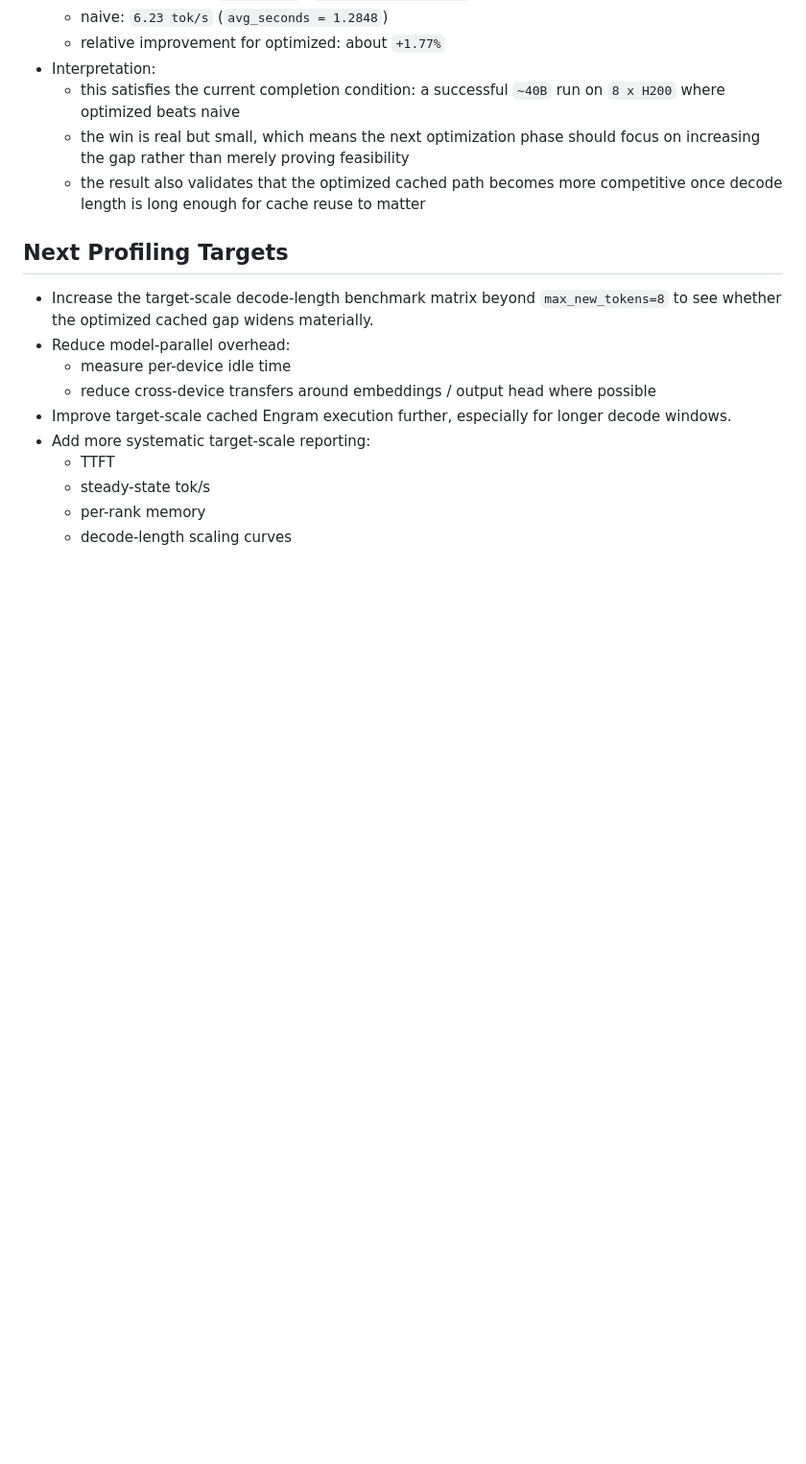
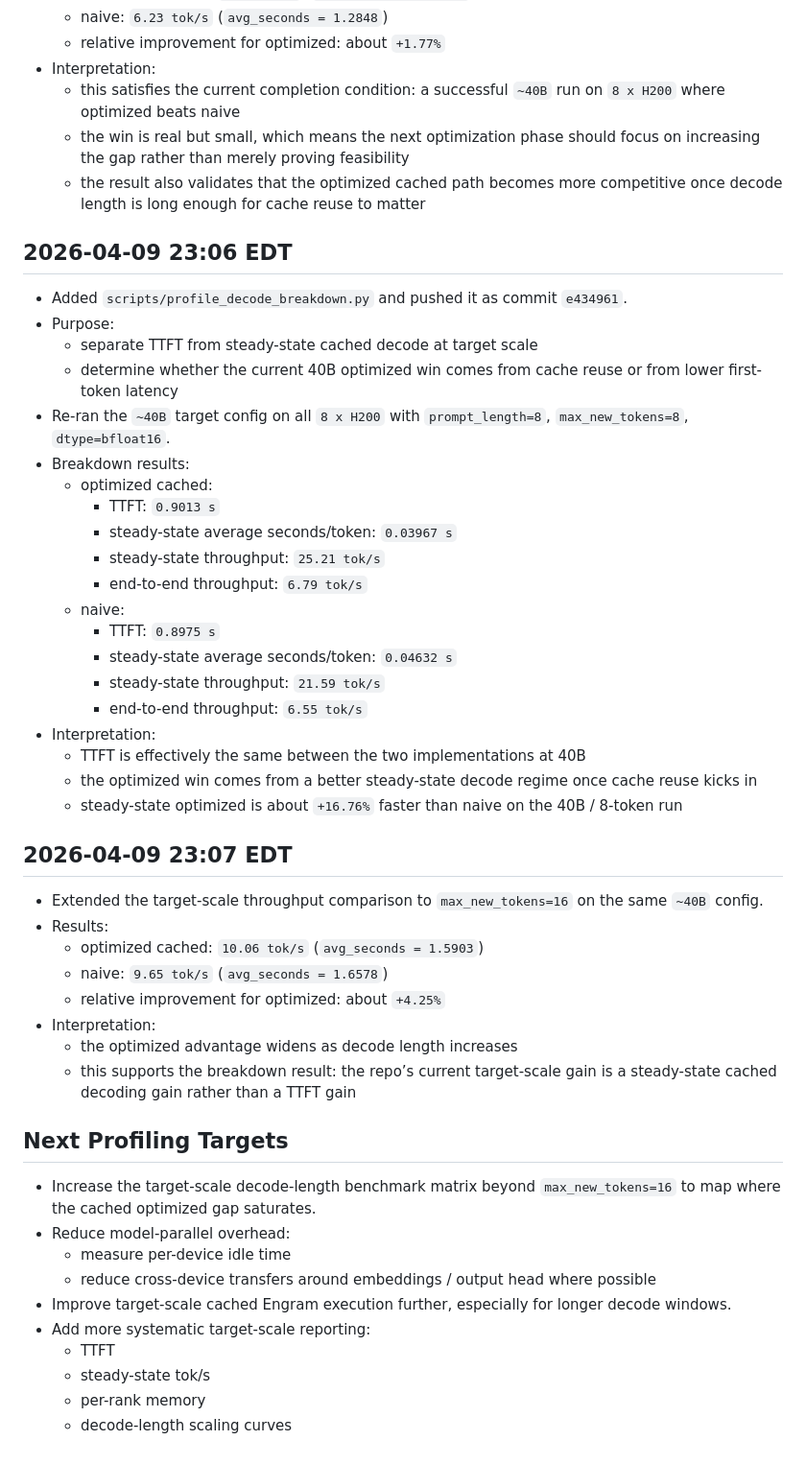
Before and after one commit to BrennanLagasse/GPU-Optimized-Engrams, a Markdown page: results/experiment_log.md, the part around the change. Shown at 96% size. GitHub-like rendering; blank space fills up the shorter version.

Commit message:
Add 40B decode breakdown results

```diff
--- a/results/experiment_log.md
+++ b/results/experiment_log.md
@@ -305,8 +305,40 @@
   - the win is real but small, which means the next optimization phase should focus on increasing the gap rather than merely proving feasibility
   - the result also validates that the optimized cached path becomes more competitive once decode length is long enough for cache reuse to matter
 
+## 2026-04-09 23:06 EDT
+- Added `scripts/profile_decode_breakdown.py` and pushed it as commit `e434961`.
+- Purpose:
+  - separate TTFT from steady-state cached decode at target scale
+  - determine whether the current 40B optimized win comes from cache reuse or from lower first-token latency
+- Re-ran the `~40B` target config on all `8 x H200` with `prompt_length=8`, `max_new_tokens=8`, `dtype=bfloat16`.
+- Breakdown results:
+  - optimized cached:
+    - TTFT: `0.9013 s`
+    - steady-state average seconds/token: `0.03967 s`
+    - steady-state throughput: `25.21 tok/s`
+    - end-to-end throughput: `6.79 tok/s`
+  - naive:
+    - TTFT: `0.8975 s`
+    - steady-state average seconds/token: `0.04632 s`
+    - steady-state throughput: `21.59 tok/s`
+    - end-to-end throughput: `6.55 tok/s`
+- Interpretation:
+  - TTFT is effectively the same between the two implementations at 40B
+  - the optimized win comes from a better steady-state decode regime once cache reuse kicks in
+  - steady-state optimized is about `+16.76%` faster than naive on the 40B / 8-token run
+
+## 2026-04-09 23:07 EDT
+- Extended the target-scale throughput comparison to `max_new_tokens=16` on the same `~40B` config.
+- Results:
+  - optimized cached: `10.06 tok/s` (`avg_seconds = 1.5903`)
+  - naive: `9.65 tok/s` (`avg_seconds = 1.6578`)
+  - relative improvement for optimized: about `+4.25%`
+- Interpretation:
+  - the optimized advantage widens as decode length increases
+  - this supports the breakdown result: the repo’s current target-scale gain is a steady-state cached decoding gain rather than a TTFT gain
+
 ## Next Profiling Targets
-- Increase the target-scale decode-length benchmark matrix beyond `max_new_tokens=8` to see whether the optimized cached gap widens materially.
+- Increase the target-scale decode-length benchmark matrix beyond `max_new_tokens=16` to map where the cached optimized gap saturates.
 - Reduce model-parallel overhead:
   - measure per-device idle time
   - reduce cross-device transfers around embeddings / output head where possible
```
Also changed, not shown: results/benchmark_report.md (+27 -1 lines).
